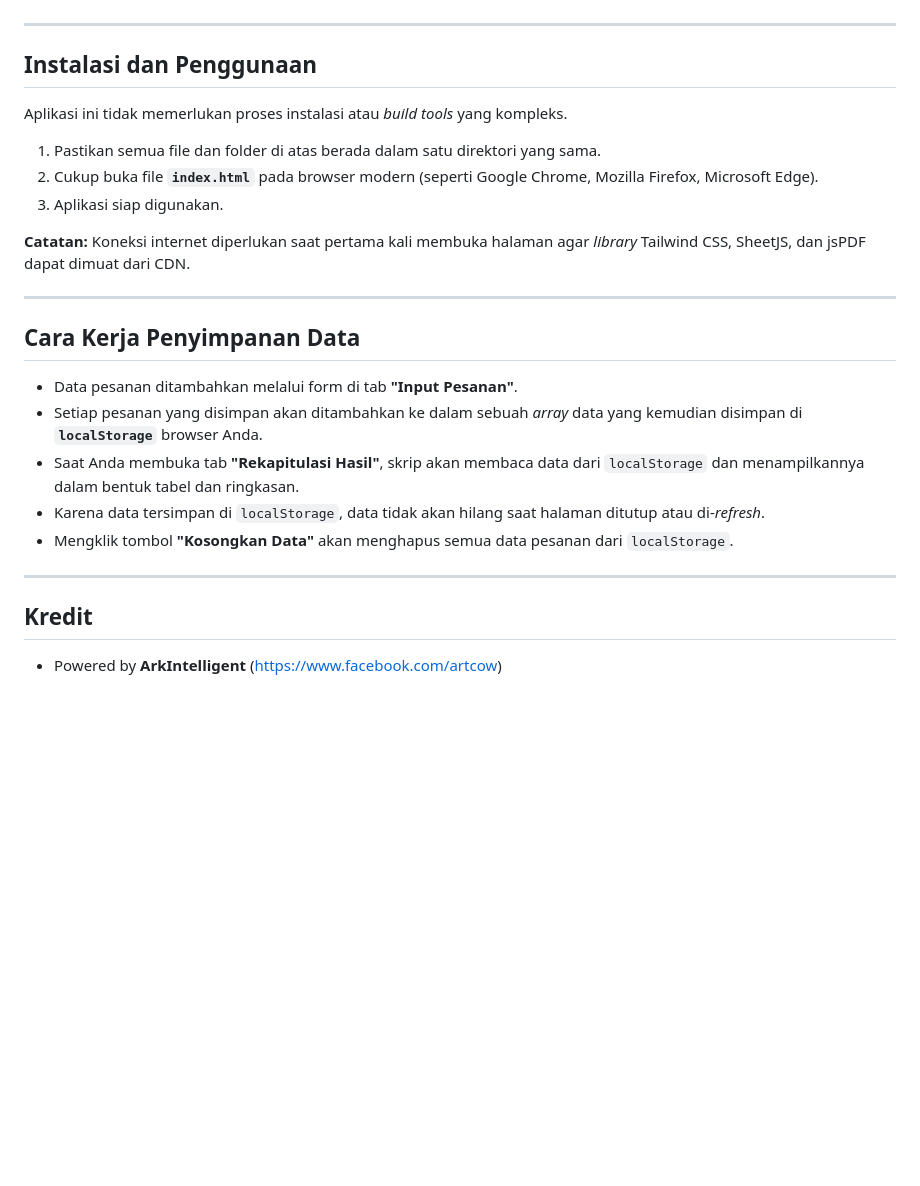
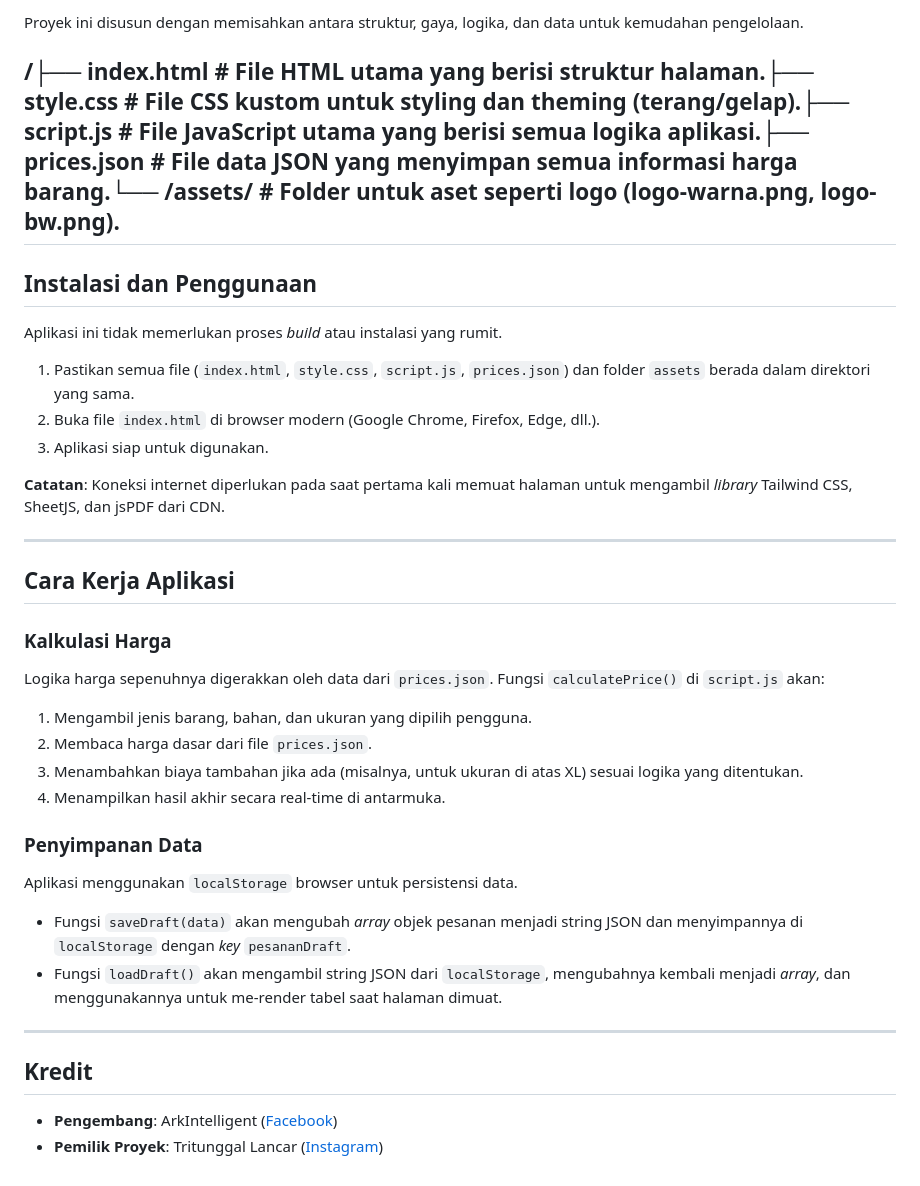
Before and after one commit to fusionprojectid/tabel-pesanan, a Markdown page: README.md, the part around one of its changes. Rendered like a GitHub page; blank space fills up the shorter version.

```diff
--- a/README.md
+++ b/README.md
@@ -66,28 +73,38 @@ Proyek ini adalah sebuah aplikasi web yang dibangun untuk membantu "Tritunggal L
 
+Proyek ini disusun dengan memisahkan antara struktur, gaya, logika, dan data untuk kemudahan pengelolaan.
+
+/├── index.html       # File HTML utama yang berisi struktur halaman.├── style.css        # File CSS kustom untuk styling dan theming (terang/gelap).├── script.js        # File JavaScript utama yang berisi semua logika aplikasi.├── prices.json      # File data JSON yang menyimpan semua informasi harga barang.└── /assets/         # Folder untuk aset seperti logo (logo-warna.png, logo-bw.png).
 ---
 
 ## Instalasi dan Penggunaan
 
-Aplikasi ini tidak memerlukan proses instalasi atau *build tools* yang kompleks.
+Aplikasi ini tidak memerlukan proses *build* atau instalasi yang rumit.
 
-1.  Pastikan semua file dan folder di atas berada dalam satu direktori yang sama.
-2.  Cukup buka file **`index.html`** pada browser modern (seperti Google Chrome, Mozilla Firefox, Microsoft Edge).
-3.  Aplikasi siap digunakan.
+1.  Pastikan semua file (`index.html`, `style.css`, `script.js`, `prices.json`) dan folder `assets` berada dalam direktori yang sama.
+2.  Buka file `index.html` di browser modern (Google Chrome, Firefox, Edge, dll.).
+3.  Aplikasi siap untuk digunakan.
 
-**Catatan:** Koneksi internet diperlukan saat pertama kali membuka halaman agar *library* Tailwind CSS, SheetJS, dan jsPDF dapat dimuat dari CDN.
+**Catatan**: Koneksi internet diperlukan pada saat pertama kali memuat halaman untuk mengambil *library* Tailwind CSS, SheetJS, dan jsPDF dari CDN.
 
 ---
 
-## Cara Kerja Penyimpanan Data
+## Cara Kerja Aplikasi
 
--   Data pesanan ditambahkan melalui form di tab **"Input Pesanan"**.
--   Setiap pesanan yang disimpan akan ditambahkan ke dalam sebuah *array* data yang kemudian disimpan di **`localStorage`** browser Anda.
--   Saat Anda membuka tab **"Rekapitulasi Hasil"**, skrip akan membaca data dari `localStorage` dan menampilkannya dalam bentuk tabel dan ringkasan.
--   Karena data tersimpan di `localStorage`, data tidak akan hilang saat halaman ditutup atau di-*refresh*.
--   Mengklik tombol **"Kosongkan Data"** akan menghapus semua data pesanan dari `localStorage`.
+### Kalkulasi Harga
+Logika harga sepenuhnya digerakkan oleh data dari `prices.json`. Fungsi `calculatePrice()` di `script.js` akan:
+1.  Mengambil jenis barang, bahan, dan ukuran yang dipilih pengguna.
+2.  Membaca harga dasar dari file `prices.json`.
+3.  Menambahkan biaya tambahan jika ada (misalnya, untuk ukuran di atas XL) sesuai logika yang ditentukan.
+4.  Menampilkan hasil akhir secara real-time di antarmuka.
+
+### Penyimpanan Data
+Aplikasi menggunakan `localStorage` browser untuk persistensi data.
+- Fungsi `saveDraft(data)` akan mengubah *array* objek pesanan menjadi string JSON dan menyimpannya di `localStorage` dengan *key* `pesananDraft`.
+- Fungsi `loadDraft()` akan mengambil string JSON dari `localStorage`, mengubahnya kembali menjadi *array*, dan menggunakannya untuk me-render tabel saat halaman dimuat.
 
 ---
 
 ## Kredit
 
--   Powered by **ArkIntelligent** ([https://www.facebook.com/artcow](https://www.facebook.com/artcow))
+-   **Pengembang**: ArkIntelligent ([Facebook](https://www.facebook.com/artcow))
+-   **Pemilik Proyek**: Tritunggal Lancar ([Instagram](https://www.instagram.com/ttl_workshop/))
```
Also changed, not shown: other parts of README.md (+48 -41 lines).
